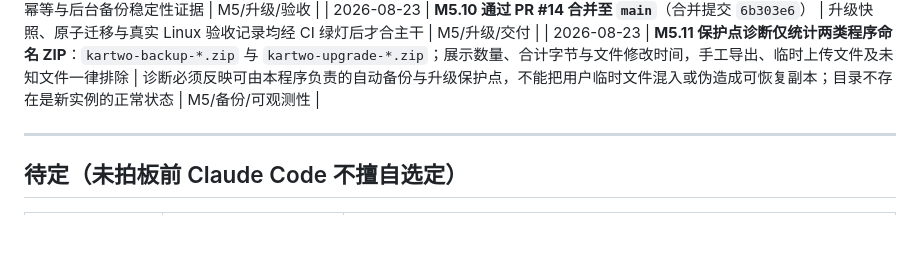
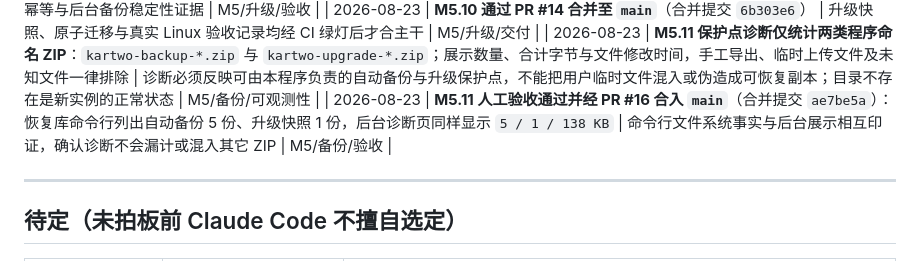
Before and after one commit to kartwo/kartwo, a Markdown page: DECISIONS.md, the part around the change. Drawn GitHub-style; blank space fills up the shorter version.

```diff
--- a/DECISIONS.md
+++ b/DECISIONS.md
@@ -166,6 +166,7 @@
 | 2026-08-23 | **M5.10 人工验收确认通过**：已有恢复库首次启动生成 `kartwo-upgrade-20260823T050548Z.zip`、`pending_migrations=1`、`newly_applied=1`；修复自动备份清理后再次启动显示 `newly_applied=0` 和本地自动备份完成，未再出现 panic，升级快照仍存在 | 取得真实 Linux 环境的升级前快照、迁移应用、重启幂等与后台备份稳定性证据 | M5/升级/验收 |
 | 2026-08-23 | **M5.10 通过 PR #14 合并至 `main`**（合并提交 `6b303e6`） | 升级快照、原子迁移与真实 Linux 验收记录均经 CI 绿灯后才合主干 | M5/升级/交付 |
 | 2026-08-23 | **M5.11 保护点诊断仅统计两类程序命名 ZIP**：`kartwo-backup-*.zip` 与 `kartwo-upgrade-*.zip`；展示数量、合计字节与文件修改时间，手工导出、临时上传文件及未知文件一律排除 | 诊断必须反映可由本程序负责的自动备份与升级保护点，不能把用户临时文件混入或伪造成可恢复副本；目录不存在是新实例的正常状态 | M5/备份/可观测性 |
+| 2026-08-23 | **M5.11 人工验收通过并经 PR #16 合入 `main`**（合并提交 `ae7be5a`）：恢复库命令行列出自动备份 5 份、升级快照 1 份，后台诊断页同样显示 `5 / 1 / 138 KB` | 命令行文件系统事实与后台展示相互印证，确认诊断不会漏计或混入其它 ZIP | M5/备份/验收 |
 
 ---
 
```
Also changed, not shown: PROGRESS.md (+4 -4 lines).
